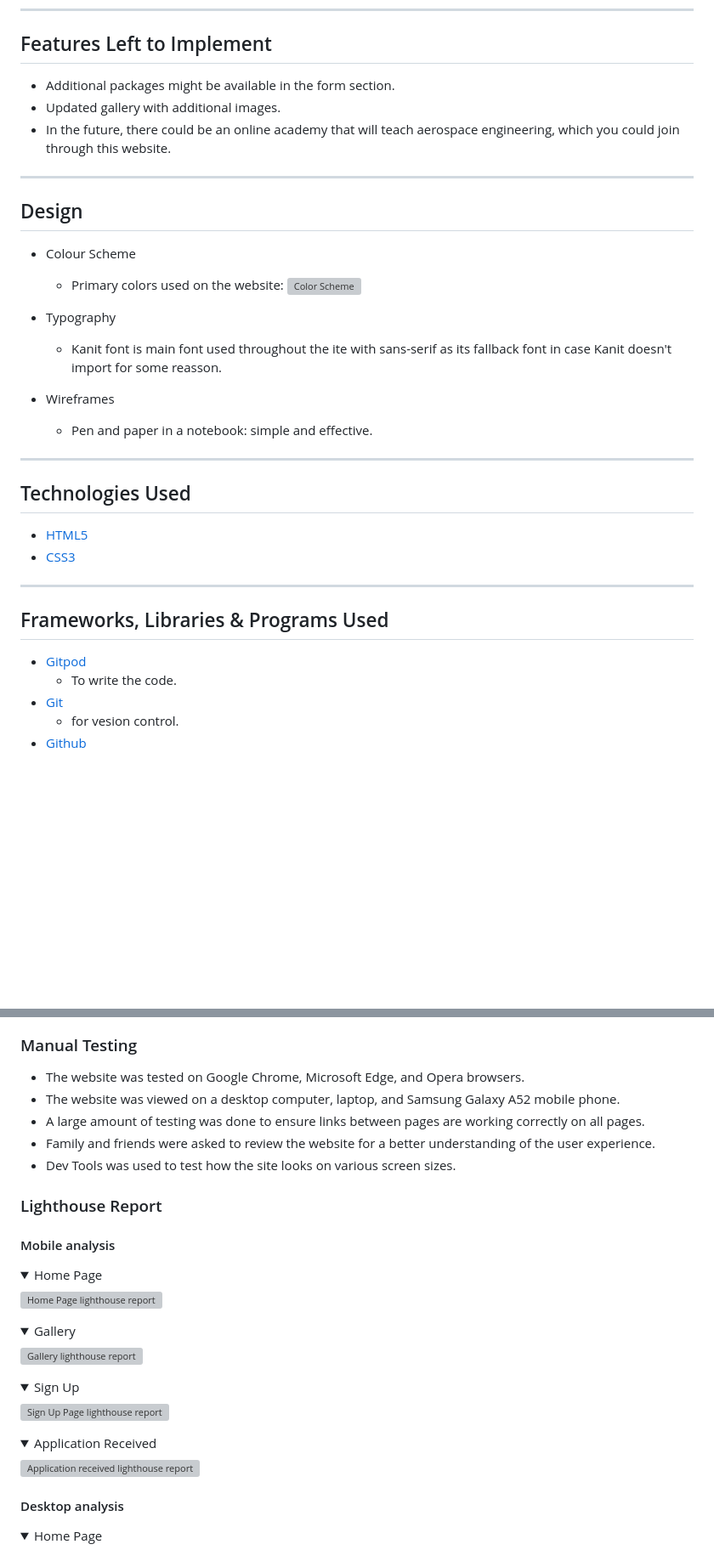
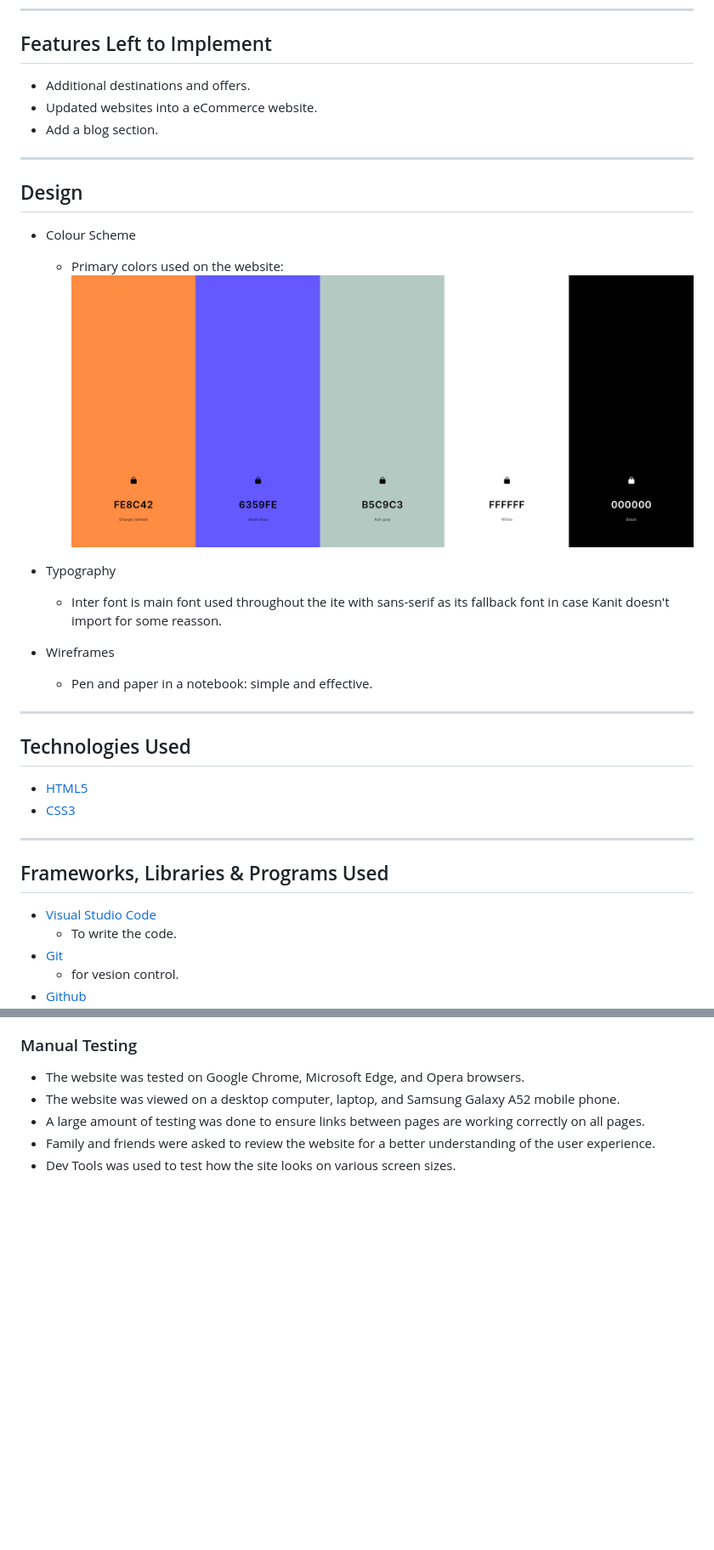
Before and after one commit to neaqx/travelyet, a Markdown page: README.md, 2 parts joined by grey strips. Shown: that part at 85% size. Drawn GitHub-style; pictures changed too: assets/images/coolors.png (added); folded sections open; blank space fills up the shorter version; grey boxes are pictures that could not be loaded.

Commit message:
Add color details to README.md

```diff
--- a/README.md
+++ b/README.md
@@ -133,18 +133,18 @@ Travelyet redefines travel planning with a clear, concise platform, connecting y
 
 ## Features Left to Implement
 
-* Additional packages might be available in the form section.
-* Updated gallery with additional images.
-* In the future, there could be an online academy that will teach aerospace engineering, which you could join through this website.
+* Additional destinations and offers.
+* Updated websites into a eCommerce website.
+* Add a blog section.
 ---
 
 ## Design
 
  * Colour Scheme
-    * Primary colors used on the website: ![Color Scheme](/assets/images/colors-used.png)
+    * Primary colors used on the website: ![Color Scheme](/assets/images/coolors.png)
 
  * Typography
-    * Kanit font is main font used throughout the ite with sans-serif as its fallback font in case Kanit doesn't import for some reasson.
+    * Inter font is main font used throughout the ite with sans-serif as its fallback font in case Kanit doesn't import for some reasson.
 
  * Wireframes
     * Pen and paper in a notebook: simple and effective.
@@ -159,7 +159,7 @@ Travelyet redefines travel planning with a clear, concise platform, connecting y
 
 ## Frameworks, Libraries & Programs Used
 
- * [Gitpod](https://www.gitpod.io/)
+ * [Visual Studio Code](https://code.visualstudio.com/)
     * To write the code.
  * [Git](https://git-scm.com/)
     * for vesion control.
@@ -219,36 +226,3 @@ The W3C Markup Validator and W3C CSS Validator services were used to validate ev
 * Family and friends were asked to review the website for a better understanding of the user experience.
 * Dev Tools was used to test how the site looks on various screen sizes.
 
-### Lighthouse Report
-
-#### Mobile analysis
-<details>
-<summary>Home Page
-</summary>
-
-![Home Page lighthouse report](/assets/images/home-mobile-report.PNG)
-</details>
-<details>
-<summary>Gallery
-</summary>
-
-![Gallery lighthouse report](/assets/images/gallery-mobile-report.PNG)
-</details>
-<details>
-<summary>Sign Up
-</summary>
-
-![Sign Up Page lighthouse report](/assets/images/sign-up-mobile-report.PNG)
-</details>
-<details>
-<summary>Application Received
-</summary>
-
-![Application received lighthouse report](/assets/images/form-received-mobile-report.PNG)
-</details>
-
-#### Desktop analysis
-<details>
-<summary>Home Page
-</summary>
-
```
Also changed, not shown: other parts of README.md (+23 -37 lines).
